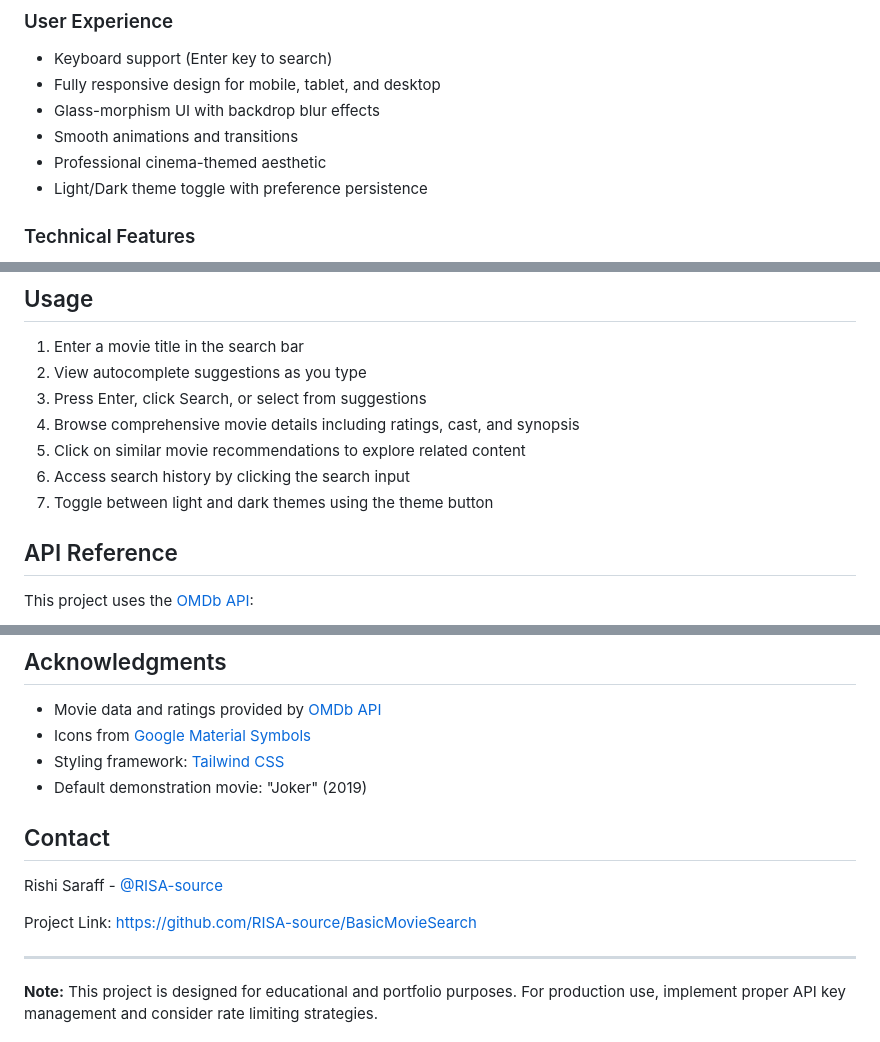
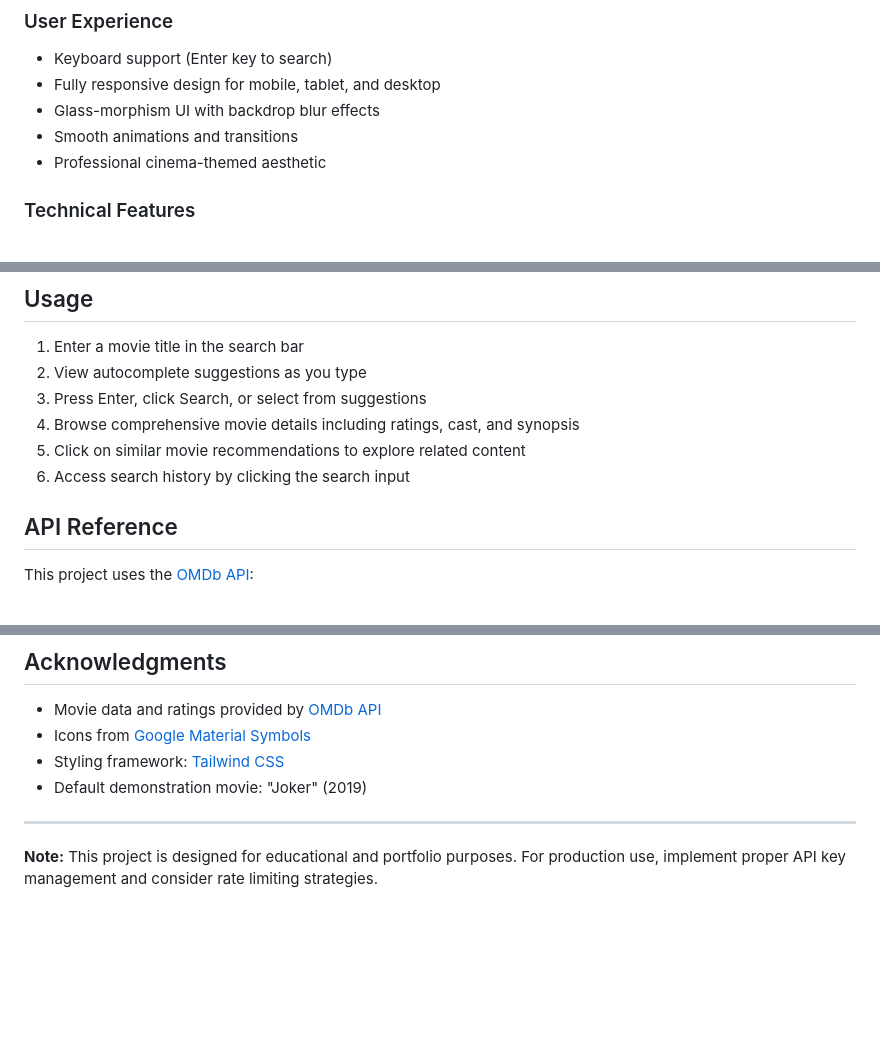
Before and after one commit to RISA-source/BasicMovieSearch, a Markdown page: README.md, 3 parts joined by grey strips. GitHub-like rendering; blank space fills up the shorter version.

Commit message:
Updated Readme removed unnecessary

```diff
--- a/README.md
+++ b/README.md
@@ -22,7 +22,6 @@ A modern web application for searching movies and displaying comprehensive infor
 - Glass-morphism UI with backdrop blur effects
 - Smooth animations and transitions
 - Professional cinema-themed aesthetic
-- Light/Dark theme toggle with preference persistence
 
 ### Technical Features
 - Debounced autocomplete for optimal API usage
@@ -103,7 +102,6 @@ npx http-server
 4. Browse comprehensive movie details including ratings, cast, and synopsis
 5. Click on similar movie recommendations to explore related content
 6. Access search history by clicking the search input
-7. Toggle between light and dark themes using the theme button
 
 ## API Reference
 
@@ -170,12 +168,6 @@ MIT License - see [LICENSE](LICENSE) file for details.
 - Styling framework: [Tailwind CSS](https://tailwindcss.com/)
 - Default demonstration movie: "Joker" (2019)
 
-## Contact
-
-Rishi Saraff - [@RISA-source](https://github.com/RISA-source)
-
-Project Link: [https://github.com/RISA-source/BasicMovieSearch](https://github.com/RISA-source/BasicMovieSearch)
-
 ---
 
 **Note:** This project is designed for educational and portfolio purposes. For production use, implement proper API key management and consider rate limiting strategies.
```
